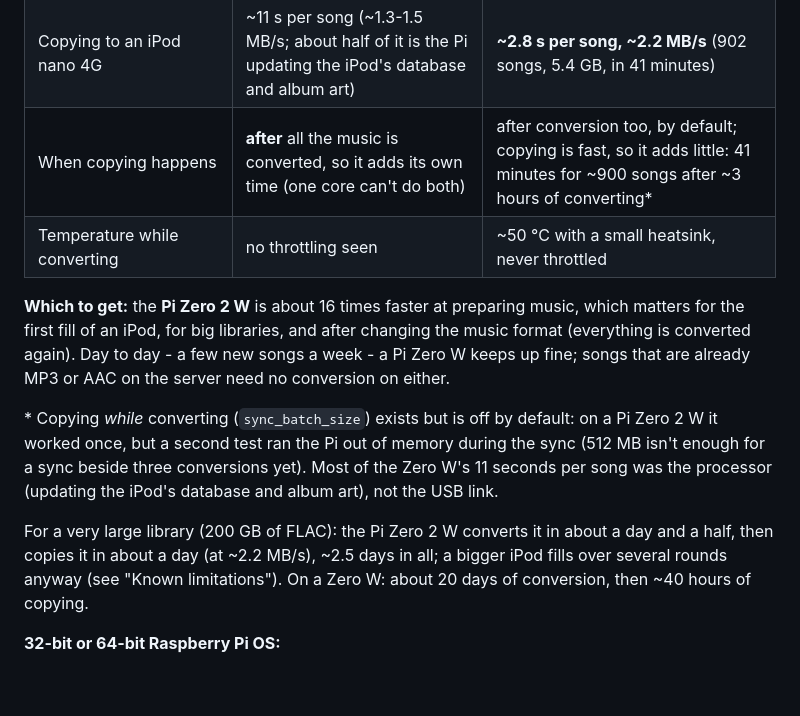
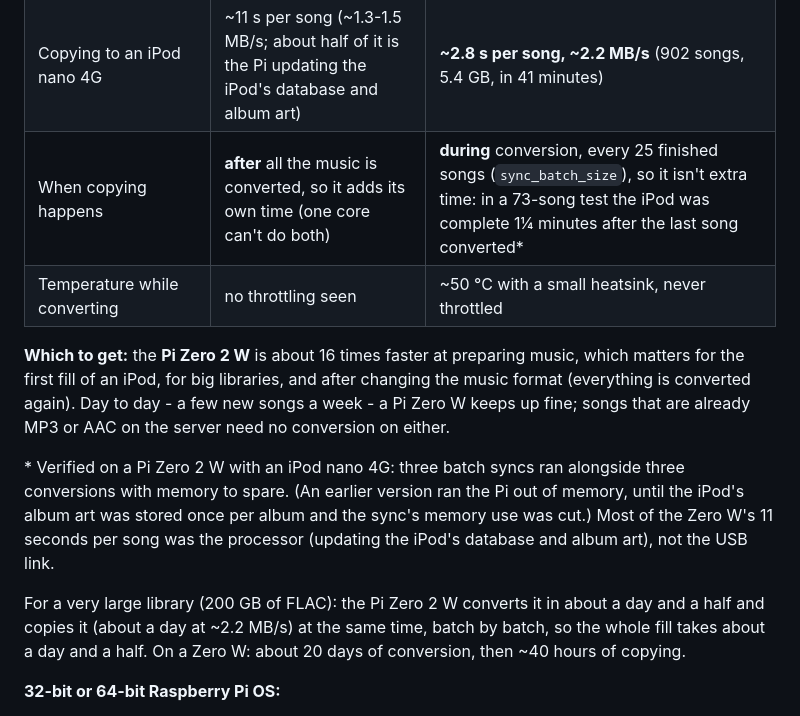
Before and after one commit to Wuverul/SongDock, a Markdown page: README.md, the part around one of its changes. Rendered like a GitHub page; blank space fills up the shorter version.

```diff
--- a/README.md
+++ b/README.md
@@ -119,7 +119,7 @@ operating system it was tested with:
 | Preparing a first batch of ~900 songs (~2,600 minutes of music) | about 1.5-2 days | **about 3 hours** |
 | A weekly handful of new songs (~30) | about 1.5 hours | 5-10 minutes |
 | Copying to an iPod nano 4G | ~11 s per song (~1.3-1.5 MB/s; about half of it is the Pi updating the iPod's database and album art) | **~2.8 s per song, ~2.2 MB/s** (902 songs, 5.4 GB, in 41 minutes) |
-| When copying happens | **after** all the music is converted, so it adds its own time (one core can't do both) | after conversion too, by default; copying is fast, so it adds little: 41 minutes for ~900 songs after ~3 hours of converting* |
+| When copying happens | **after** all the music is converted, so it adds its own time (one core can't do both) | **during** conversion, every 25 finished songs (`sync_batch_size`), so it isn't extra time: in a 73-song test the iPod was complete 1¼ minutes after the last song converted* |
 | Temperature while converting | no throttling seen | ~50 °C with a small heatsink, never throttled |
 
 **Which to get:** the **Pi Zero 2 W** is about 16 times faster at preparing
@@ -128,17 +128,17 @@ after changing the music format (everything is converted again). Day to
 day - a few new songs a week - a Pi Zero W keeps up fine; songs that are
 already MP3 or AAC on the server need no conversion on either.
 
-\* Copying *while* converting (`sync_batch_size`) exists but is off by
-default: on a Pi Zero 2 W it worked once, but a second test ran the Pi out
-of memory during the sync (512 MB isn't enough for a sync beside three
-conversions yet). Most of the Zero W's 11 seconds per song was the
-processor (updating the iPod's database and album art), not the USB link.
+\* Verified on a Pi Zero 2 W with an iPod nano 4G: three batch syncs ran
+alongside three conversions with memory to spare. (An earlier version ran
+the Pi out of memory, until the iPod's album art was stored once per album
+and the sync's memory use was cut.) Most of the Zero W's 11 seconds per
+song was the processor (updating the iPod's database and album art), not
+the USB link.
 
 For a very large library (200 GB of FLAC): the Pi Zero 2 W converts it in
-about a day and a half, then copies it in about a day (at ~2.2 MB/s),
-~2.5 days in all; a bigger iPod fills over several rounds anyway (see
-"Known limitations"). On a Zero W: about 20 days of conversion, then ~40
-hours of copying.
+about a day and a half and copies it (about a day at ~2.2 MB/s) at the same
+time, batch by batch, so the whole fill takes about a day and a half. On a
+Zero W: about 20 days of conversion, then ~40 hours of copying.
 
 **32-bit or 64-bit Raspberry Pi OS:**
 - The **Pi Zero W can only run the 32-bit** version (its processor has no
```
Also changed, not shown: other parts of README.md (+1 -1 lines), CLAUDE.md (+10 -4 lines), INSTALL.md (+10 -4 lines), docs/screen-prepsync.png, 8 other files.
